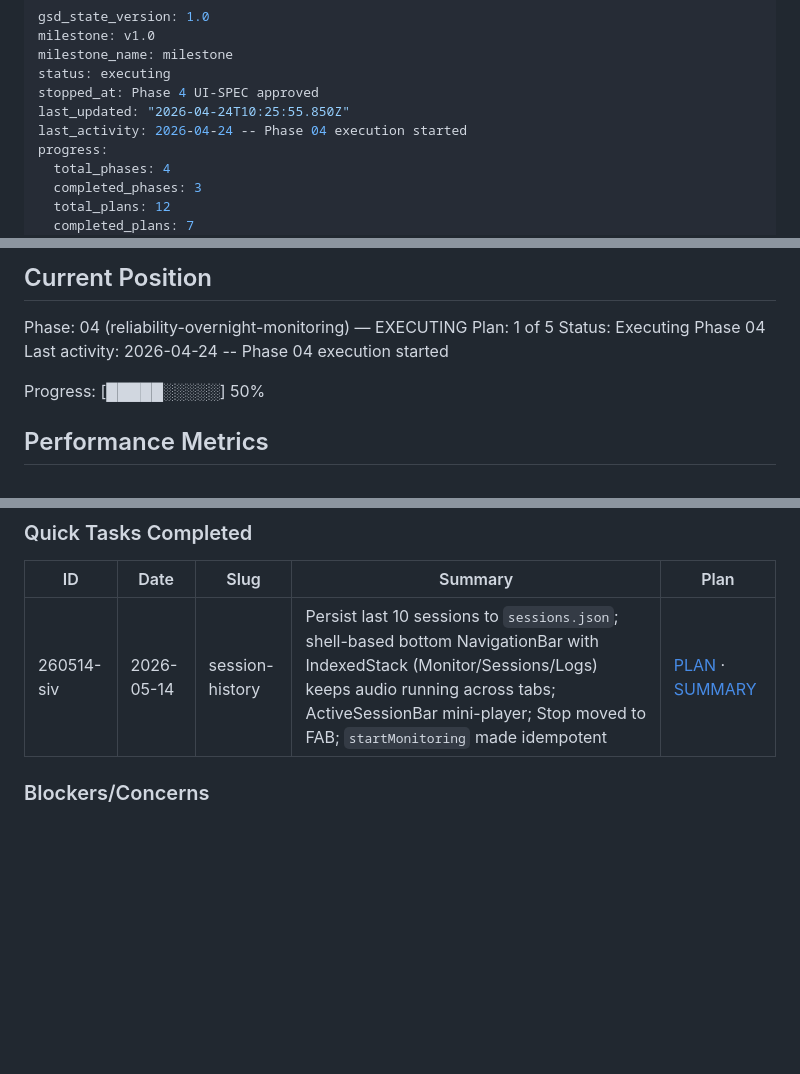
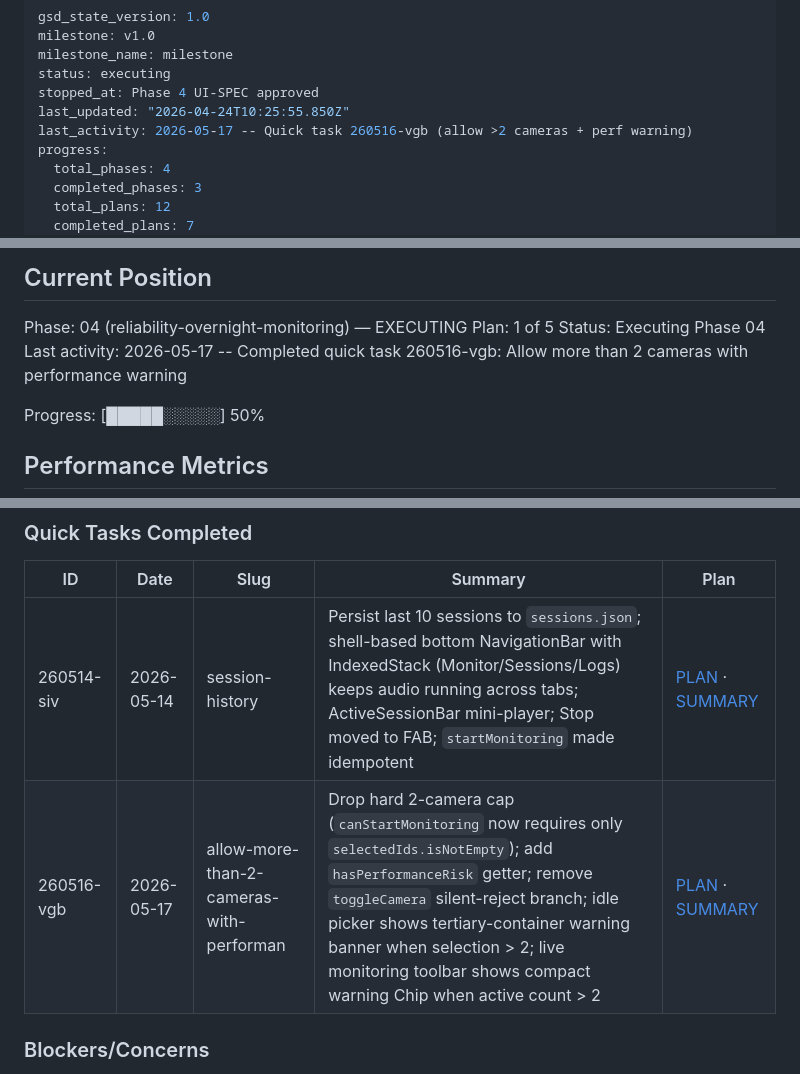
Before and after one commit to fvoska/rtsp-mixer, a Markdown page: .planning/STATE.md, 3 parts joined by grey strips. GitHub-like rendering; blank space fills up the shorter version.

Commit message:
docs(quick-260516-vgb): allow more than 2 cameras with performance warning

```diff
--- a/.planning/STATE.md
+++ b/.planning/STATE.md
@@ -5,7 +5,7 @@ milestone_name: milestone
 status: executing
 stopped_at: Phase 4 UI-SPEC approved
 last_updated: "2026-04-24T10:25:55.850Z"
-last_activity: 2026-04-24 -- Phase 04 execution started
+last_activity: 2026-05-17 -- Quick task 260516-vgb (allow >2 cameras + perf warning)
 progress:
   total_phases: 4
   completed_phases: 3
@@ -28,7 +28,7 @@ See: .planning/PROJECT.md (updated 2026-04-01)
 Phase: 04 (reliability-overnight-monitoring) — EXECUTING
 Plan: 1 of 5
 Status: Executing Phase 04
-Last activity: 2026-04-24 -- Phase 04 execution started
+Last activity: 2026-05-17 -- Completed quick task 260516-vgb: Allow more than 2 cameras with performance warning
 
 Progress: [█████░░░░░] 50%
 
@@ -93,6 +93,7 @@ None yet.
 | ID | Date | Slug | Summary | Plan |
 |----|------|------|---------|------|
 | 260514-siv | 2026-05-14 | session-history | Persist last 10 sessions to `sessions.json`; shell-based bottom NavigationBar with IndexedStack (Monitor/Sessions/Logs) keeps audio running across tabs; ActiveSessionBar mini-player; Stop moved to FAB; `startMonitoring` made idempotent | [PLAN](quick/260514-siv-session-history/260514-siv-PLAN.md) · [SUMMARY](quick/260514-siv-session-history/260514-siv-SUMMARY.md) |
+| 260516-vgb | 2026-05-17 | allow-more-than-2-cameras-with-performan | Drop hard 2-camera cap (`canStartMonitoring` now requires only `selectedIds.isNotEmpty`); add `hasPerformanceRisk` getter; remove `toggleCamera` silent-reject branch; idle picker shows tertiary-container warning banner when selection > 2; live monitoring toolbar shows compact warning Chip when active count > 2 | [PLAN](quick/260516-vgb-allow-more-than-2-cameras-with-performan/260516-vgb-PLAN.md) · [SUMMARY](quick/260516-vgb-allow-more-than-2-cameras-with-performan/260516-vgb-SUMMARY.md) |
 
 ### Blockers/Concerns
 
```
Also changed, not shown: 1 other file.
